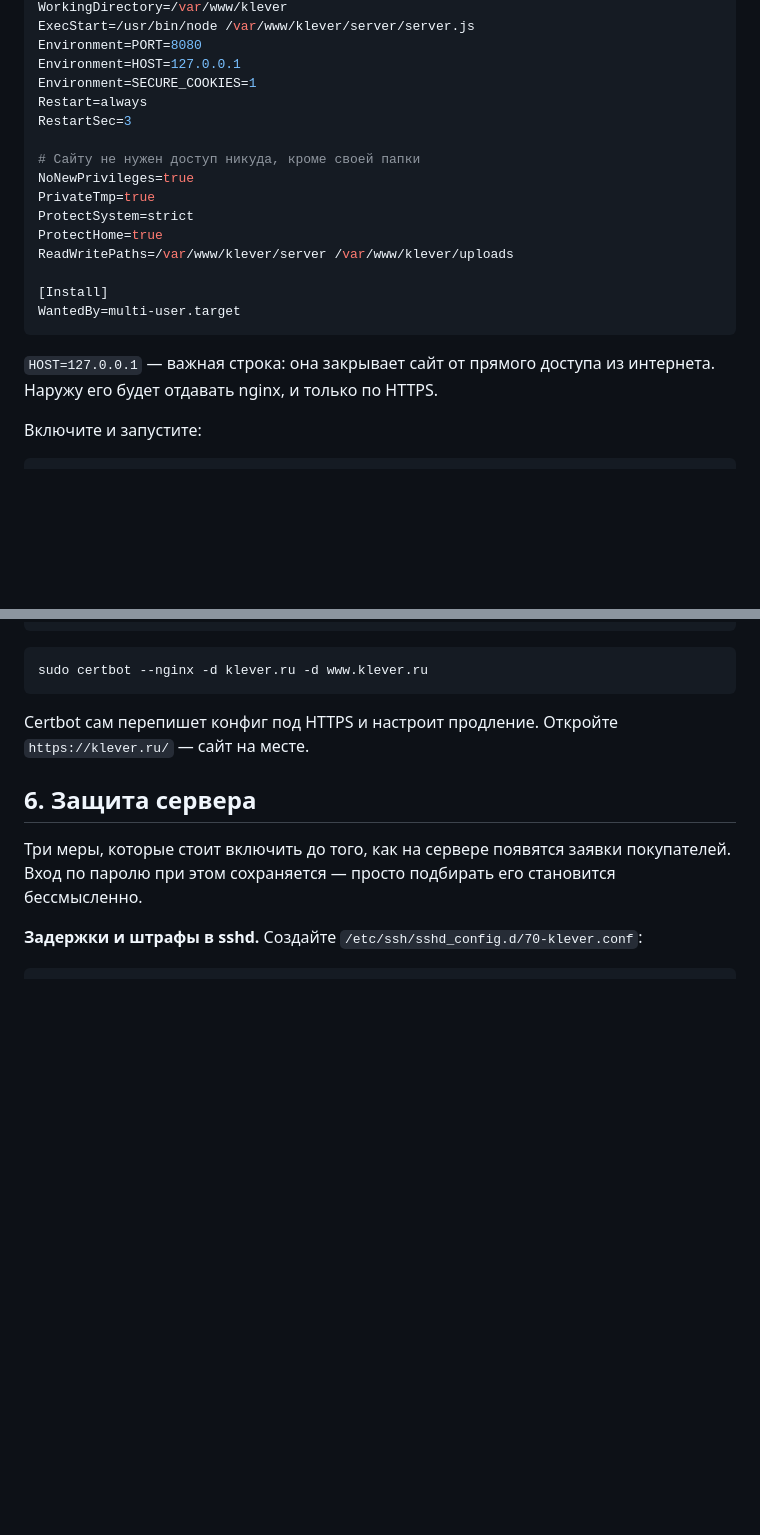
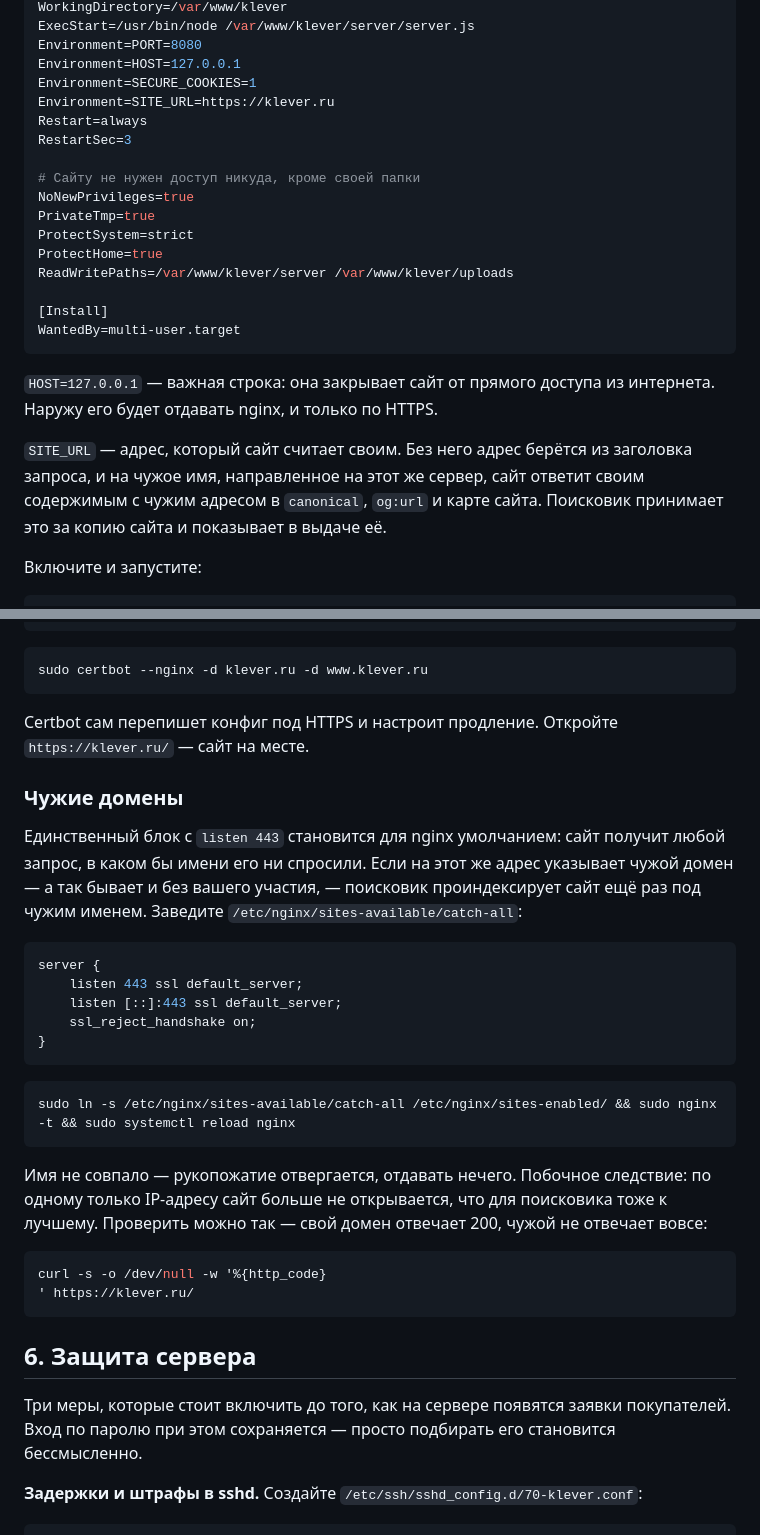
Before and after one commit to DaniDori/klever, a Markdown page: DEPLOY.md, 2 parts joined by grey strips. Drawn GitHub-style; blank space fills up the shorter version.

Commit message:
Сайт под чужим доменом больше не отдаётся, а адрес свой в любом случае
Google показывал наше описание по адресу aimonline.ru. Этот домен указывает
на тот же сервер, а единственный блок с listen 443 был для nginx умолчанием —
и сайт отвечал на любое имя. SEO-слой честно подставлял в canonical, og:url
и карту сайта то имя, о котором спросили, поэтому поисковик получил полную
копию сайта под чужим адресом.

Обе дыры закрыты на боевом сервере, а здесь — записаны в инструкцию:
отдельный блок nginx с ssl_reject_handshake отвергает рукопожатие для чужих
имён, а SITE_URL в systemd-юните держит адрес сайта постоянным независимо от
заголовка запроса. Побочное следствие блока — сайт перестал открываться по
голому IP; для поисковика это тоже к лучшему.

Co-Authored-By: Claude Opus 5 <noreply@anthropic.com>

````diff
--- a/DEPLOY.md
+++ b/DEPLOY.md
@@ -88,6 +88,7 @@ ExecStart=/usr/bin/node /var/www/klever/server/server.js
 Environment=PORT=8080
 Environment=HOST=127.0.0.1
 Environment=SECURE_COOKIES=1
+Environment=SITE_URL=https://klever.ru
 Restart=always
 RestartSec=3
 
@@ -104,6 +105,11 @@ WantedBy=multi-user.target
 
 `HOST=127.0.0.1` — важная строка: она закрывает сайт от прямого доступа
 из интернета. Наружу его будет отдавать nginx, и только по HTTPS.
+
+`SITE_URL` — адрес, который сайт считает своим. Без него адрес берётся из
+заголовка запроса, и на чужое имя, направленное на этот же сервер, сайт
+ответит своим содержимым с чужим адресом в `canonical`, `og:url` и карте
+сайта. Поисковик принимает это за копию сайта и показывает в выдаче её.
 
 Включите и запустите:
 
@@ -157,6 +163,35 @@ sudo certbot --nginx -d klever.ru -d www.klever.ru
 
 Certbot сам перепишет конфиг под HTTPS и настроит продление. Откройте
 `https://klever.ru/` — сайт на месте.
+
+### Чужие домены
+
+Единственный блок с `listen 443` становится для nginx умолчанием: сайт получит
+любой запрос, в каком бы имени его ни спросили. Если на этот же адрес указывает
+чужой домен — а так бывает и без вашего участия, — поисковик проиндексирует
+сайт ещё раз под чужим именем. Заведите `/etc/nginx/sites-available/catch-all`:
+
+```nginx
+server {
+    listen 443 ssl default_server;
+    listen [::]:443 ssl default_server;
+    ssl_reject_handshake on;
+}
+```
+
+```bash
+sudo ln -s /etc/nginx/sites-available/catch-all /etc/nginx/sites-enabled/ && sudo nginx -t && sudo systemctl reload nginx
+```
+
+Имя не совпало — рукопожатие отвергается, отдавать нечего. Побочное следствие:
+по одному только IP-адресу сайт больше не открывается, что для поисковика тоже
+к лучшему. Проверить можно так — свой домен отвечает 200, чужой не отвечает
+вовсе:
+
+```bash
+curl -s -o /dev/null -w '%{http_code}
+' https://klever.ru/
+```
 
 ## 6. Защита сервера
 
````
